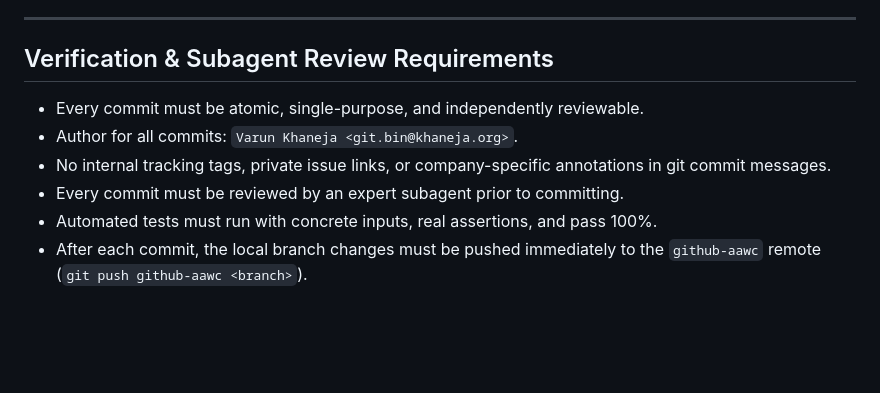
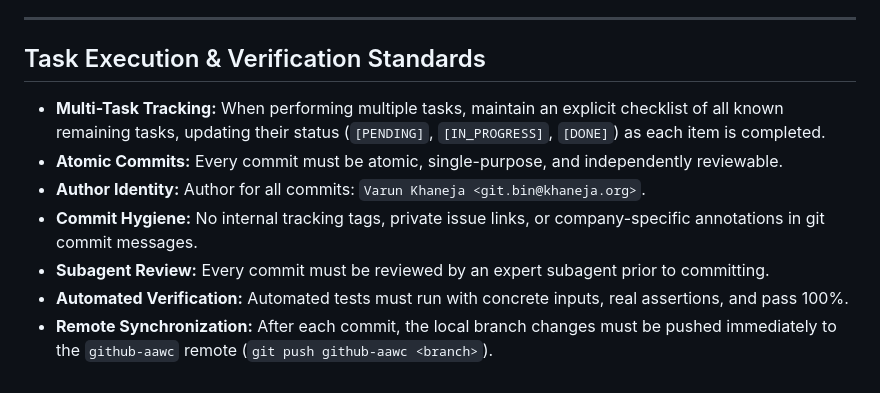
Before and after one commit to aawc/LocalJam, a Markdown page: GEMINI.md, the part around the change. Drawn GitHub-style; blank space fills up the shorter version.

Commit message:
docs(rules): update task execution and verification standards in GEMINI.md
- Document multi-task tracking checklist requirements.
- Standardize remote synchronization to github-aawc.

```diff
--- a/GEMINI.md
+++ b/GEMINI.md
@@ -57,11 +57,12 @@
 
 ---
 
-## Verification & Subagent Review Requirements
+## Task Execution & Verification Standards
 
-- Every commit must be atomic, single-purpose, and independently reviewable.
-- Author for all commits: `Varun Khaneja <git.bin@khaneja.org>`.
-- No internal tracking tags, private issue links, or company-specific annotations in git commit messages.
-- Every commit must be reviewed by an expert subagent prior to committing.
-- Automated tests must run with concrete inputs, real assertions, and pass 100%.
-- After each commit, the local branch changes must be pushed immediately to the `github-aawc` remote (`git push github-aawc <branch>`).
+- **Multi-Task Tracking:** When performing multiple tasks, maintain an explicit checklist of all known remaining tasks, updating their status (`[PENDING]`, `[IN_PROGRESS]`, `[DONE]`) as each item is completed.
+- **Atomic Commits:** Every commit must be atomic, single-purpose, and independently reviewable.
+- **Author Identity:** Author for all commits: `Varun Khaneja <git.bin@khaneja.org>`.
+- **Commit Hygiene:** No internal tracking tags, private issue links, or company-specific annotations in git commit messages.
+- **Subagent Review:** Every commit must be reviewed by an expert subagent prior to committing.
+- **Automated Verification:** Automated tests must run with concrete inputs, real assertions, and pass 100%.
+- **Remote Synchronization:** After each commit, the local branch changes must be pushed immediately to the `github-aawc` remote (`git push github-aawc <branch>`).
```
